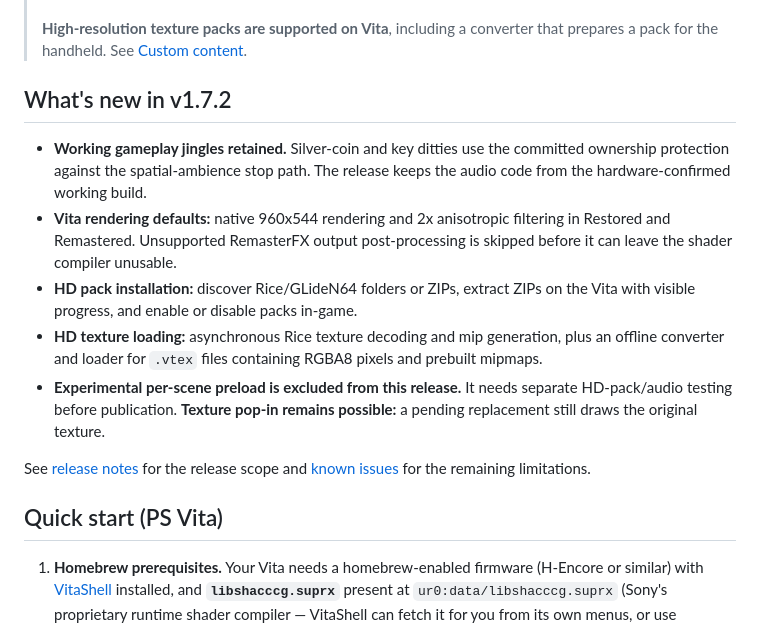
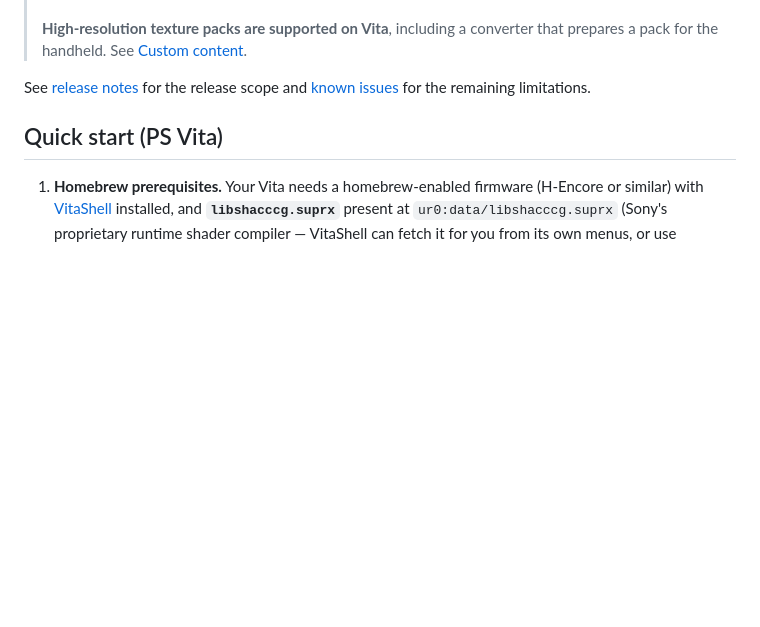
Before and after one commit to Renge921/GoldenBalloonVita, a Markdown page: README.md, the part around the change. GitHub-like rendering; blank space fills up the shorter version.

Commit message:
recommit

```diff
--- a/README.md
+++ b/README.md
@@ -46,23 +46,6 @@
 > **High-resolution texture packs are supported on Vita**, including a
 > converter that prepares a pack for the handheld. See
 > [Custom content](#custom-content).
-
-## What's new in v1.7.2
-
-- **Working gameplay jingles retained.** Silver-coin and key ditties use the
-  committed ownership protection against the spatial-ambience stop path.
-  The release keeps the audio code from the hardware-confirmed working build.
-- **Vita rendering defaults:** native 960x544 rendering and 2x anisotropic
-  filtering in Restored and Remastered. Unsupported RemasterFX output
-  post-processing is skipped before it can leave the shader compiler unusable.
-- **HD pack installation:** discover Rice/GLideN64 folders or ZIPs, extract ZIPs
-  on the Vita with visible progress, and enable or disable packs in-game.
-- **HD texture loading:** asynchronous Rice texture decoding and mip generation,
-  plus an offline converter and loader for `.vtex` files containing RGBA8 pixels
-  and prebuilt mipmaps.
-- **Experimental per-scene preload is excluded from this release.** It needs
-  separate HD-pack/audio testing before publication. **Texture pop-in remains
-  possible:** a pending replacement still draws the original texture.
 
 See [release notes](RELEASE_NOTES.md) for the release scope and
 [known issues](PORTING_STATUS.md#known-issues) for the remaining limitations.
```
